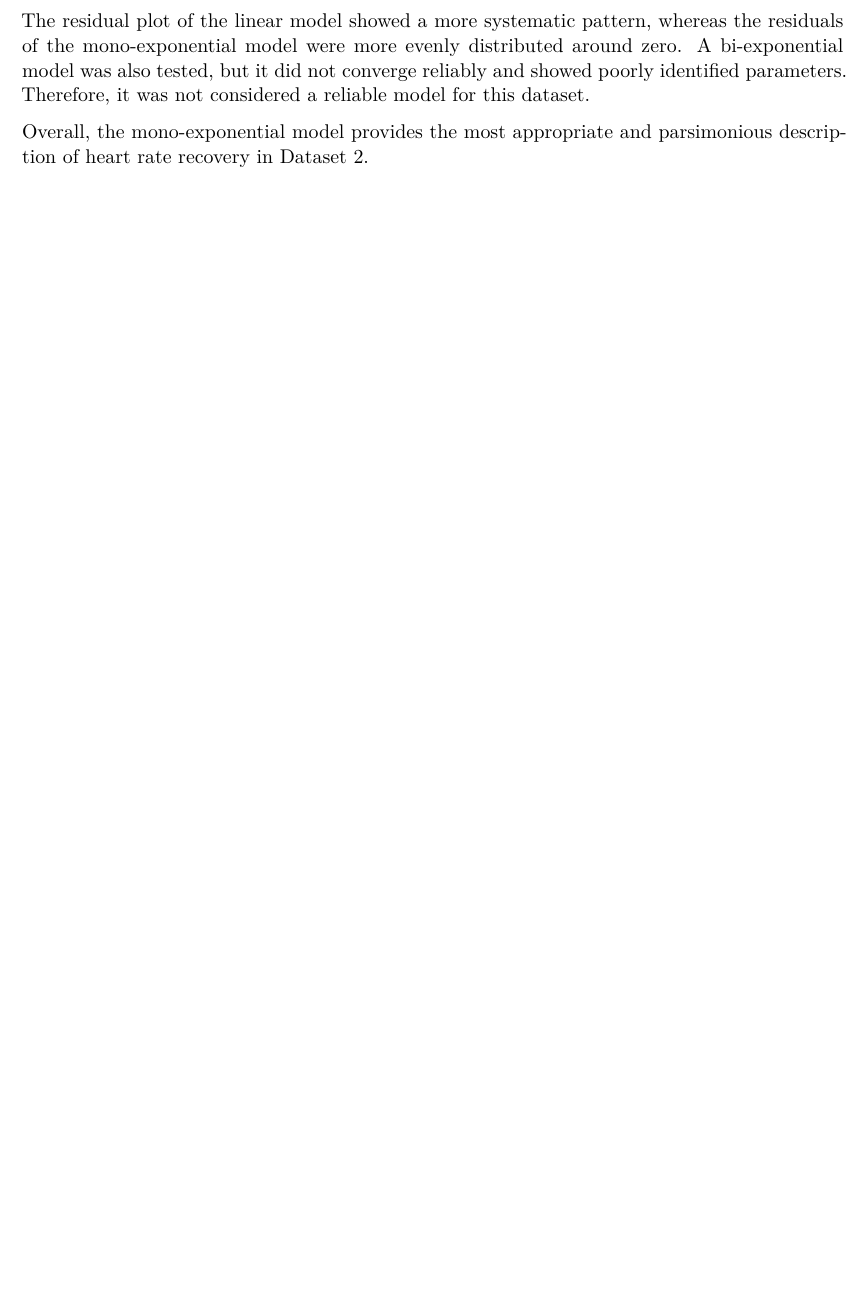
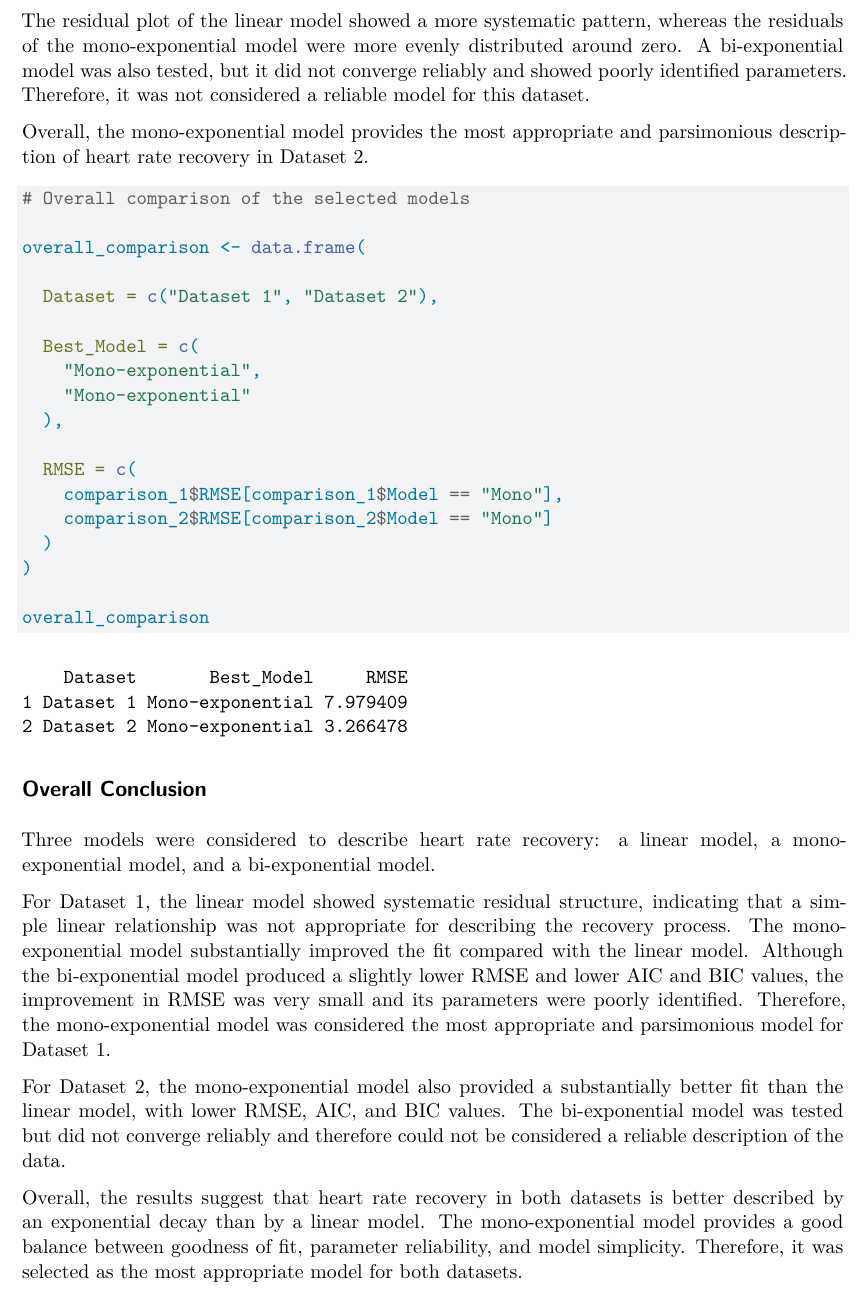
Before and after one commit to ValentinBAL-student/IEAP-Rstudio-Series04, a Quarto document (subdoc/part2.qmd): part of page 14 of 14, cut so that both start at the same text, the shorter picture padded with empty space. Rendered offline with R 4.5, knitr and Pandoc in place of Quarto, then LaTeX, with nearby package versions.

Commit message:
add overall comparison of models on datasets

````diff
--- a/subdoc/part2.qmd
+++ b/subdoc/part2.qmd
@@ -403,3 +403,35 @@ For Dataset 2, the mono-exponential model provided a better fit than the linear
 The residual plot of the linear model showed a more systematic pattern, whereas the residuals of the mono-exponential model were more evenly distributed around zero. A bi-exponential model was also tested, but it did not converge reliably and showed poorly identified parameters. Therefore, it was not considered a reliable model for this dataset.
 
 Overall, the mono-exponential model provides the most appropriate and parsimonious description of heart rate recovery in Dataset 2.
+
+```{r}
+# Overall comparison of the selected models
+
+overall_comparison <- data.frame(
+
+  Dataset = c("Dataset 1", "Dataset 2"),
+
+  Best_Model = c(
+    "Mono-exponential",
+    "Mono-exponential"
+  ),
+
+  RMSE = c(
+    comparison_1$RMSE[comparison_1$Model == "Mono"],
+    comparison_2$RMSE[comparison_2$Model == "Mono"]
+  )
+)
+
+overall_comparison
+
+```
+
+## Overall Conclusion
+
+Three models were considered to describe heart rate recovery: a linear model, a mono-exponential model, and a bi-exponential model.
+
+For Dataset 1, the linear model showed systematic residual structure, indicating that a simple linear relationship was not appropriate for describing the recovery process. The mono-exponential model substantially improved the fit compared with the linear model. Although the bi-exponential model produced a slightly lower RMSE and lower AIC and BIC values, the improvement in RMSE was very small and its parameters were poorly identified. Therefore, the mono-exponential model was considered the most appropriate and parsimonious model for Dataset 1.
+
+For Dataset 2, the mono-exponential model also provided a substantially better fit than the linear model, with lower RMSE, AIC, and BIC values. The bi-exponential model was tested but did not converge reliably and therefore could not be considered a reliable description of the data.
+
+Overall, the results suggest that heart rate recovery in both datasets is better described by an exponential decay than by a linear model. The mono-exponential model provides a good balance between goodness of fit, parameter reliability, and model simplicity. Therefore, it was selected as the most appropriate model for both datasets.
````
